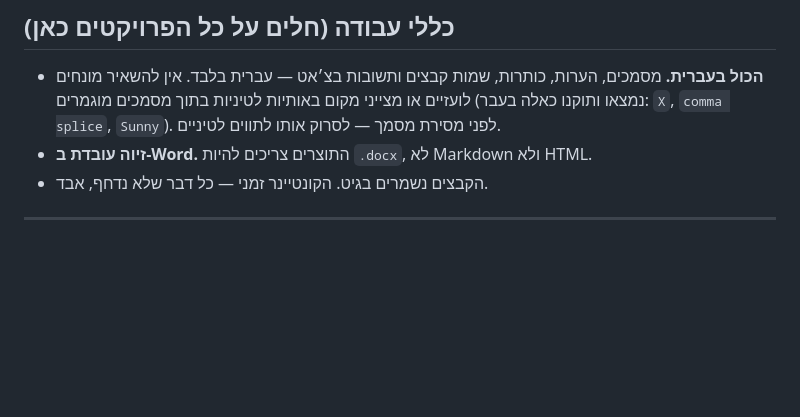
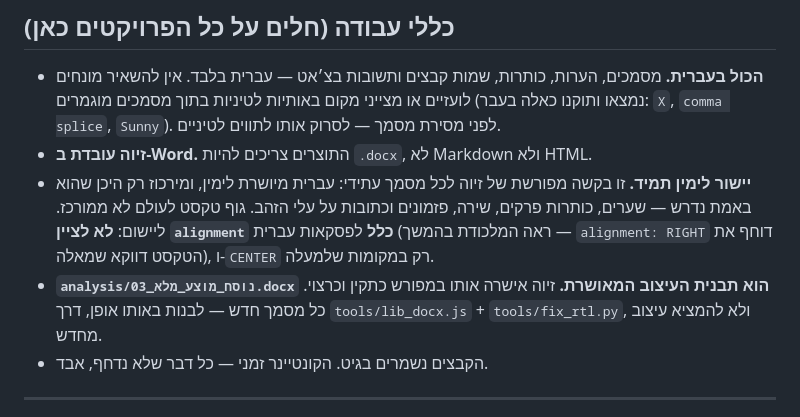
Before and after one commit to zivaron/Ziva-s-life, a Markdown page: CLAUDE.md, the part around the change. Rendered like a GitHub page; blank space fills up the shorter version.

Commit message:
קביעת כללי העיצוב לכל מסמך עתידי
זיוה אישרה את הנוסח המוצע המלא כתקין, ולכן הוא נקבע כתבנית העיצוב
של הפרויקט. נוסף כלל מפורש: עברית מיושרת לימין תמיד, ומירכוז רק
בשערים, בכותרות פרקים, בשירה ובפזמונים — לעולם לא בגוף טקסט.

Co-Authored-By: Claude Fable 5 <noreply@anthropic.com>
Claude-Session: https://claude.ai/code/session_012ndnP9zkhhDgpjNP72BJZz

```diff
--- a/CLAUDE.md
+++ b/CLAUDE.md
@@ -9,6 +9,14 @@
   (נמצאו ותוקנו כאלה בעבר: `X`, `comma splice`, `Sunny`). לפני מסירת מסמך — לסרוק
   אותו לתווים לטיניים.
 - **זיוה עובדת ב-Word.** התוצרים צריכים להיות `.docx`, לא Markdown ולא HTML.
+- **יישור לימין תמיד.** זו בקשה מפורשת של זיוה לכל מסמך עתידי: עברית מיושרת
+  לימין, ומירכוז רק היכן שהוא באמת נדרש — שערים, כותרות פרקים, שירה, פזמונים
+  וכתובות על עלי הזהב. גוף טקסט לעולם לא ממורכז.
+  ליישום: **לא לציין `alignment` כלל** לפסקאות עברית (ראה המלכודת בהמשך —
+  `alignment: RIGHT` דוחף את הטקסט דווקא שמאלה), ו-`CENTER` רק במקומות שלמעלה.
+- **`analysis/03_נוסח_מוצע_מלא.docx` הוא תבנית העיצוב המאושרת.** זיוה אישרה
+  אותו במפורש כתקין וכרצוי. כל מסמך חדש — לבנות באותו אופן, דרך
+  `tools/lib_docx.js` + `tools/fix_rtl.py`, ולא להמציא עיצוב מחדש.
 - הקבצים נשמרים בגיט. הקונטיינר זמני — כל דבר שלא נדחף, אבד.
 
 ---
```
